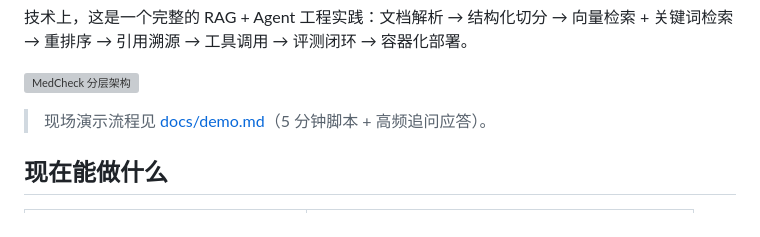
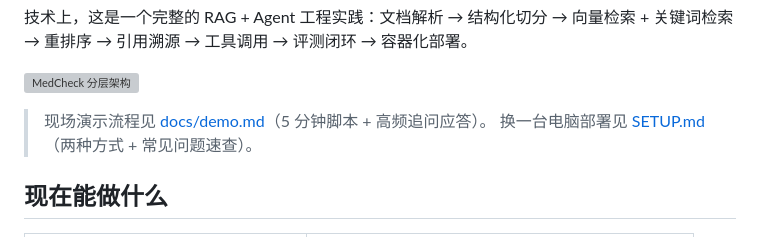
Before and after one commit to knox1019/MedCheck, a Markdown page: README.md, the part around the change. GitHub-like rendering; grey boxes are pictures that could not be loaded.

Commit message:
docs: 新增换机部署指南 SETUP.md

```diff
--- a/README.md
+++ b/README.md
@@ -25,6 +25,7 @@ MedCheck 想解决的问题只有两个：
 ![MedCheck 分层架构](docs/architecture.svg)
 
 > 现场演示流程见 [docs/demo.md](docs/demo.md)（5 分钟脚本 + 高频追问应答）。
+> 换一台电脑部署见 [SETUP.md](SETUP.md)（两种方式 + 常见问题速查）。
 
 ## 现在能做什么
 
```
Also changed, not shown: SETUP.md (added, +177 -0 lines).
